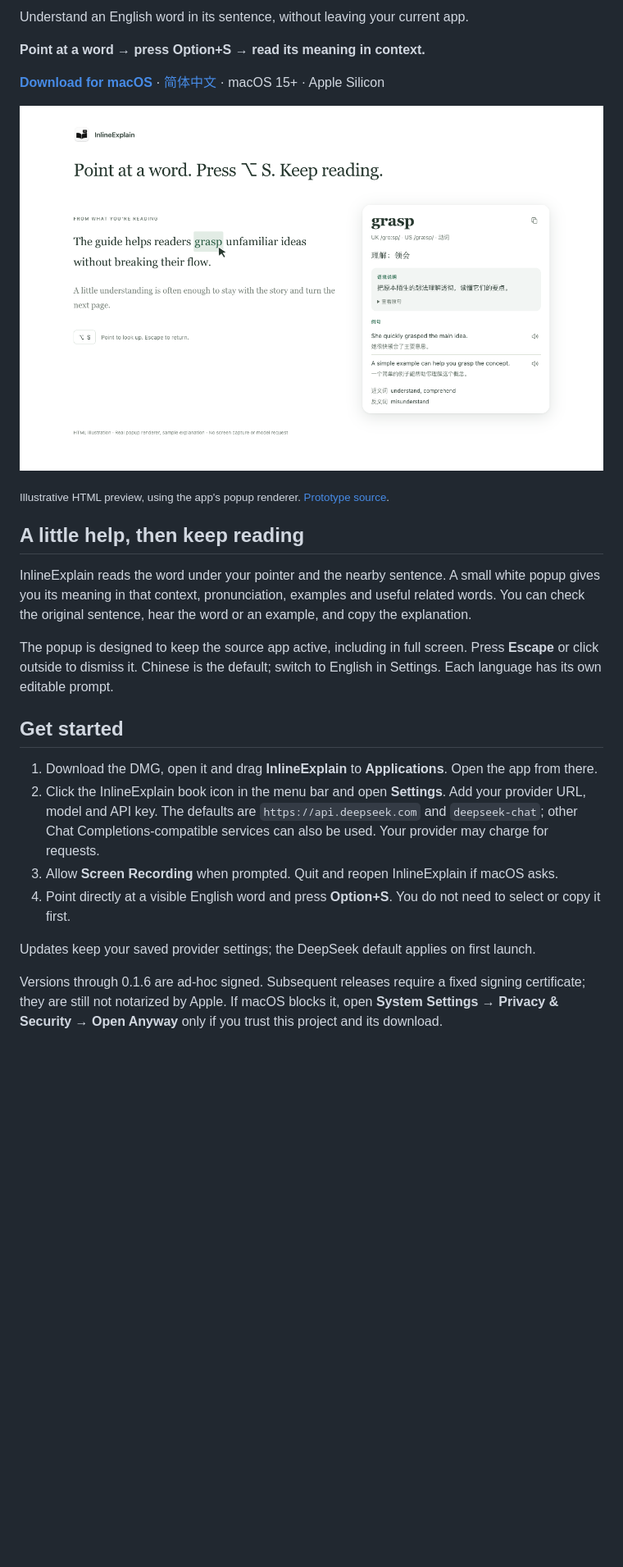
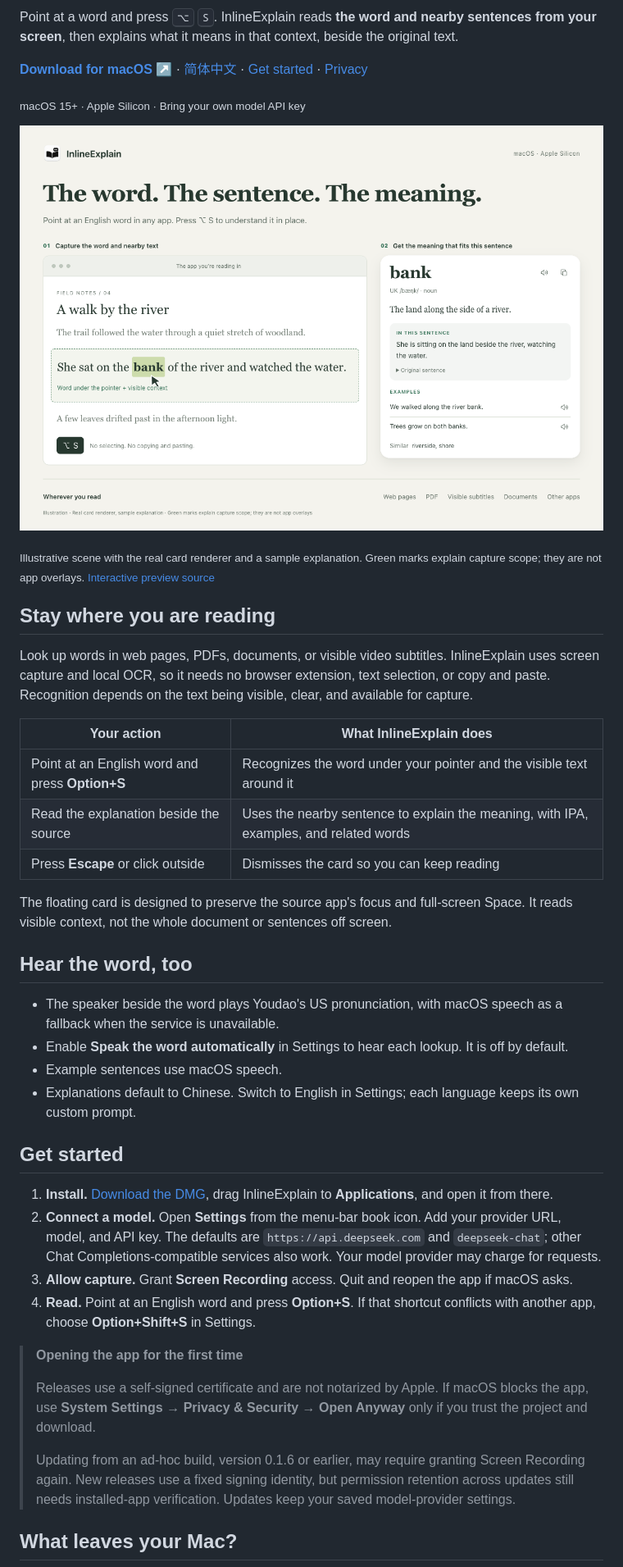
Before and after one commit to Wake-C/inlineExplain, a Markdown page: README.en.md, the part around one of its changes. Shown at 82% size. GitHub-like rendering; pictures changed too: docs/assets/popup-preview-en.png (added), docs/assets/popup-preview.png; blank space fills up the shorter version.

```diff
--- a/README.en.md
+++ b/README.en.md
@@ -4,28 +6,45 @@
 
-Understand an English word in its sentence, without leaving your current app.
+Point at a word and press <kbd>⌥</kbd> <kbd>S</kbd>. InlineExplain reads **the word and nearby sentences from your screen**, then explains what it means in that context, beside the original text.
 
-**Point at a word → press Option+S → read its meaning in context.**
+**[Download for macOS ↗](https://github.com/Wake-C/inlineExplain/releases/latest)** · [简体中文](README.md) · [Get started](#get-started) · [Privacy](#what-leaves-your-mac)
 
-**[Download for macOS](https://github.com/Wake-C/inlineExplain/releases/latest)** · [简体中文](README.md) · macOS 15+ · Apple Silicon
+<sub>macOS 15+ · Apple Silicon · Bring your own model API key</sub>
 
-![An English article beside InlineExplain's Chinese explanation of “grasp”, with pronunciation, context and examples.](docs/assets/popup-preview.png)
+![Point at bank in a reading app. InlineExplain captures the nearby words of the river and explains bank as the land beside a river.](docs/assets/popup-preview-en.png)
 
-<sub>Illustrative HTML preview, using the app's popup renderer. [Prototype source](docs/popup-preview.html).</sub>
+<sub>Illustrative scene with the real card renderer and a sample explanation. Green marks explain capture scope; they are not app overlays. [Interactive preview source](docs/popup-preview.html)</sub>
 
-## A little help, then keep reading
+## Stay where you are reading
 
-InlineExplain reads the word under your pointer and the nearby sentence. A small white popup gives you its meaning in that context, pronunciation, examples and useful related words. You can check the original sentence, hear the word or an example, and copy the explanation.
+Look up words in web pages, PDFs, documents, or visible video subtitles. InlineExplain uses screen capture and local OCR, so it needs no browser extension, text selection, or copy and paste. Recognition depends on the text being visible, clear, and available for capture.
 
-The popup is designed to keep the source app active, including in full screen. Press **Escape** or click outside to dismiss it. Chinese is the default; switch to English in Settings. Each language has its own editable prompt.
+| Your action | What InlineExplain does |
+| --- | --- |
+| Point at an English word and press **Option+S** | Recognizes the word under your pointer and the visible text around it |
+| Read the explanation beside the source | Uses the nearby sentence to explain the meaning, with IPA, examples, and related words |
+| Press **Escape** or click outside | Dismisses the card so you can keep reading |
+
+The floating card is designed to preserve the source app's focus and full-screen Space. It reads visible context, not the whole document or sentences off screen.
+
+## Hear the word, too
+
+- The speaker beside the word plays Youdao's US pronunciation, with macOS speech as a fallback when the service is unavailable.
+- Enable **Speak the word automatically** in Settings to hear each lookup. It is off by default.
+- Example sentences use macOS speech.
+- Explanations default to Chinese. Switch to English in Settings; each language keeps its own custom prompt.
 
 ## Get started
 
-1. Download the DMG, open it and drag **InlineExplain** to **Applications**. Open the app from there.
-2. Click the InlineExplain book icon in the menu bar and open **Settings**. Add your provider URL, model and API key. The defaults are `https://api.deepseek.com` and `deepseek-chat`; other Chat Completions-compatible services can also be used. Your provider may charge for requests.
-3. Allow **Screen Recording** when prompted. Quit and reopen InlineExplain if macOS asks.
-4. Point directly at a visible English word and press **Option+S**. You do not need to select or copy it first.
+1. **Install.** [Download the DMG](https://github.com/Wake-C/inlineExplain/releases/latest), drag InlineExplain to **Applications**, and open it from there.
+2. **Connect a model.** Open **Settings** from the menu-bar book icon. Add your provider URL, model, and API key. The defaults are `https://api.deepseek.com` and `deepseek-chat`; other Chat Completions-compatible services also work. Your model provider may charge for requests.
+3. **Allow capture.** Grant **Screen Recording** access. Quit and reopen the app if macOS asks.
+4. **Read.** Point at an English word and press **Option+S**. If that shortcut conflicts with another app, choose **Option+Shift+S** in Settings.
 
-Updates keep your saved provider settings; the DeepSeek default applies on first launch.
+> **Opening the app for the first time**
+>
+> Releases use a self-signed certificate and are not notarized by Apple. If macOS blocks the app, use **System Settings → Privacy & Security → Open Anyway** only if you trust the project and download.
+>
+> Updating from an ad-hoc build, version 0.1.6 or earlier, may require granting Screen Recording again. New releases use a fixed signing identity, but permission retention across updates still needs installed-app verification. Updates keep your saved model-provider settings.
 
-Versions through 0.1.6 are ad-hoc signed. Subsequent releases require a fixed signing certificate; they are still not notarized by Apple. If macOS blocks it, open **System Settings → Privacy & Security → Open Anyway** only if you trust this project and its download.
+## What leaves your Mac?
 
```
Also changed, not shown: other parts of README.en.md (+14 -9 lines), README.md (+45 -23 lines), docs/development.md (+13 -4 lines), 2 other files.
